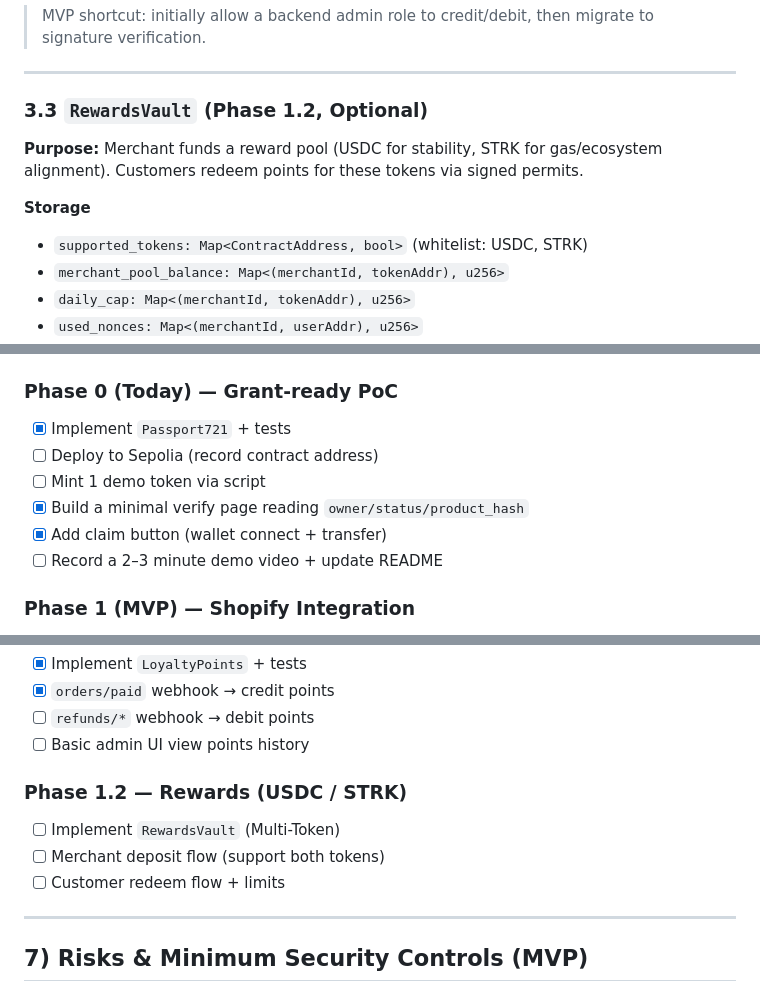
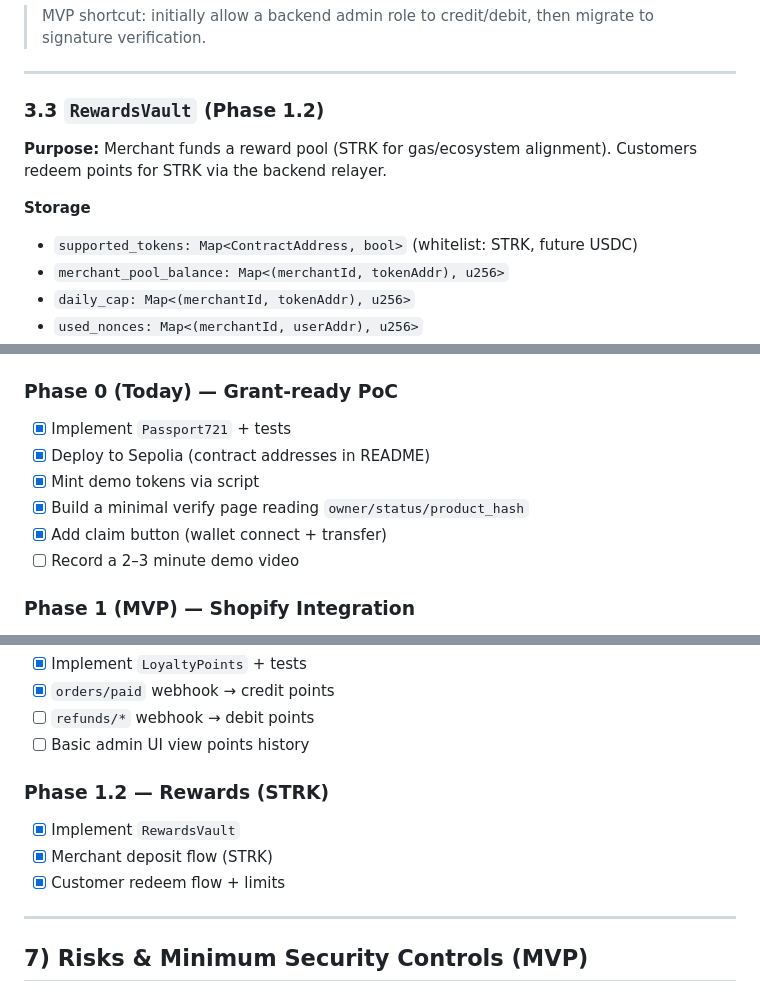
Before and after one commit to LevCey/Enlivora, a Markdown page: docs/SPEC.md, 3 parts joined by grey strips. Rendered like a GitHub page.

Commit message:
docs: update SPEC and Grant docs with current implementation status

```diff
--- a/docs/SPEC.md
+++ b/docs/SPEC.md
@@ -192,12 +192,12 @@ enlivora/
 
 ---
 
-### 3.3 `RewardsVault` (Phase 1.2, Optional)
+### 3.3 `RewardsVault` (Phase 1.2)
 
-**Purpose:** Merchant funds a reward pool (USDC for stability, STRK for gas/ecosystem alignment). Customers redeem points for these tokens via signed permits.
+**Purpose:** Merchant funds a reward pool (STRK for gas/ecosystem alignment). Customers redeem points for STRK via the backend relayer.
 
 **Storage**
-- `supported_tokens: Map<ContractAddress, bool>` (whitelist: USDC, STRK)
+- `supported_tokens: Map<ContractAddress, bool>` (whitelist: STRK, future USDC)
 - `merchant_pool_balance: Map<(merchantId, tokenAddr), u256>`
 - `daily_cap: Map<(merchantId, tokenAddr), u256>`
 - `used_nonces: Map<(merchantId, userAddr), u256>`
@@ -278,11 +278,11 @@ enlivora/
 
 ### Phase 0 (Today) — Grant-ready PoC
 - [x] Implement `Passport721` + tests
-- [ ] Deploy to Sepolia (record contract address)
-- [ ] Mint 1 demo token via script
+- [x] Deploy to Sepolia (contract addresses in README)
+- [x] Mint demo tokens via script
 - [x] Build a minimal verify page reading `owner/status/product_hash`
 - [x] Add claim button (wallet connect + transfer)
-- [ ] Record a 2–3 minute demo video + update README
+- [ ] Record a 2–3 minute demo video
 
 ### Phase 1 (MVP) — Shopify Integration
 - [x] Shopify app OAuth install (Skeleton)
@@ -296,10 +296,10 @@ enlivora/
 - [ ] `refunds/*` webhook → debit points
 - [ ] Basic admin UI view points history
 
-### Phase 1.2 — Rewards (USDC / STRK)
-- [ ] Implement `RewardsVault` (Multi-Token)
-- [ ] Merchant deposit flow (support both tokens)
-- [ ] Customer redeem flow + limits
+### Phase 1.2 — Rewards (STRK)
+- [x] Implement `RewardsVault`
+- [x] Merchant deposit flow (STRK)
+- [x] Customer redeem flow + limits
 
 ---
 
```
Also changed, not shown: docs/Grant_One-Pager.md (+11 -10 lines).
